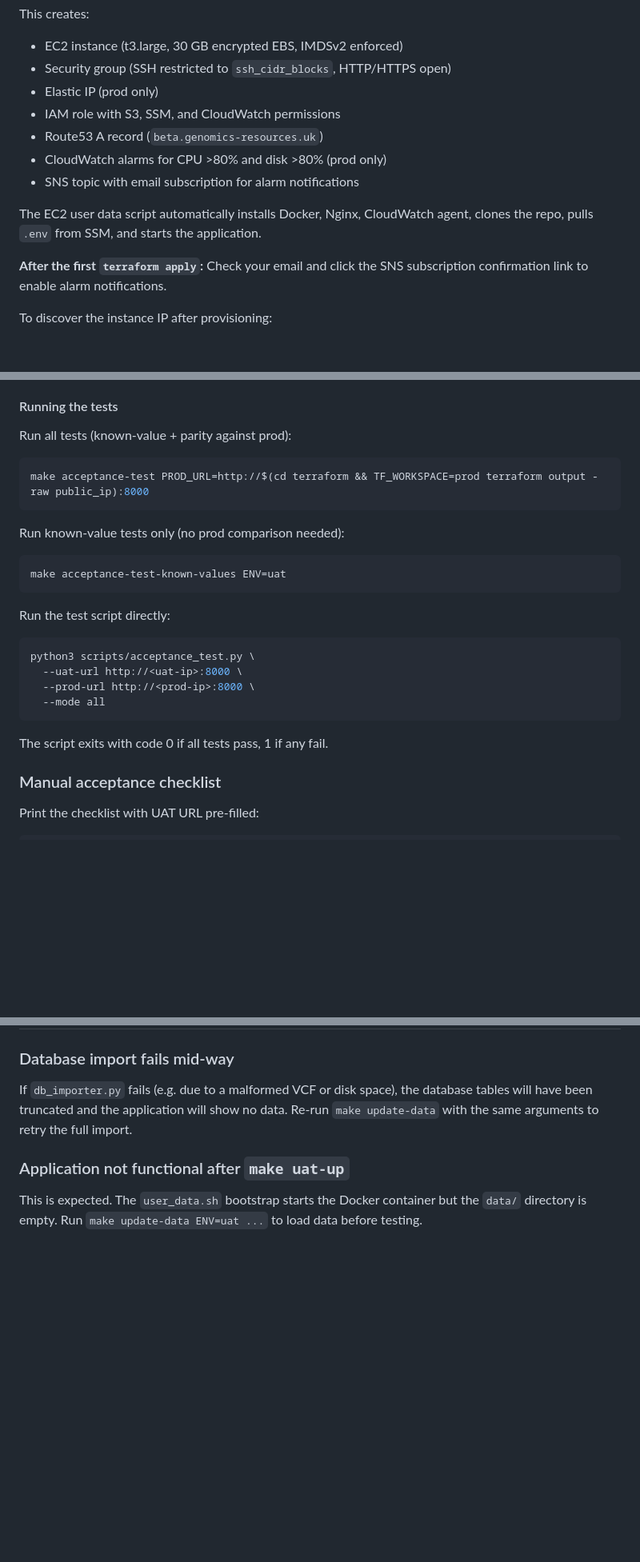
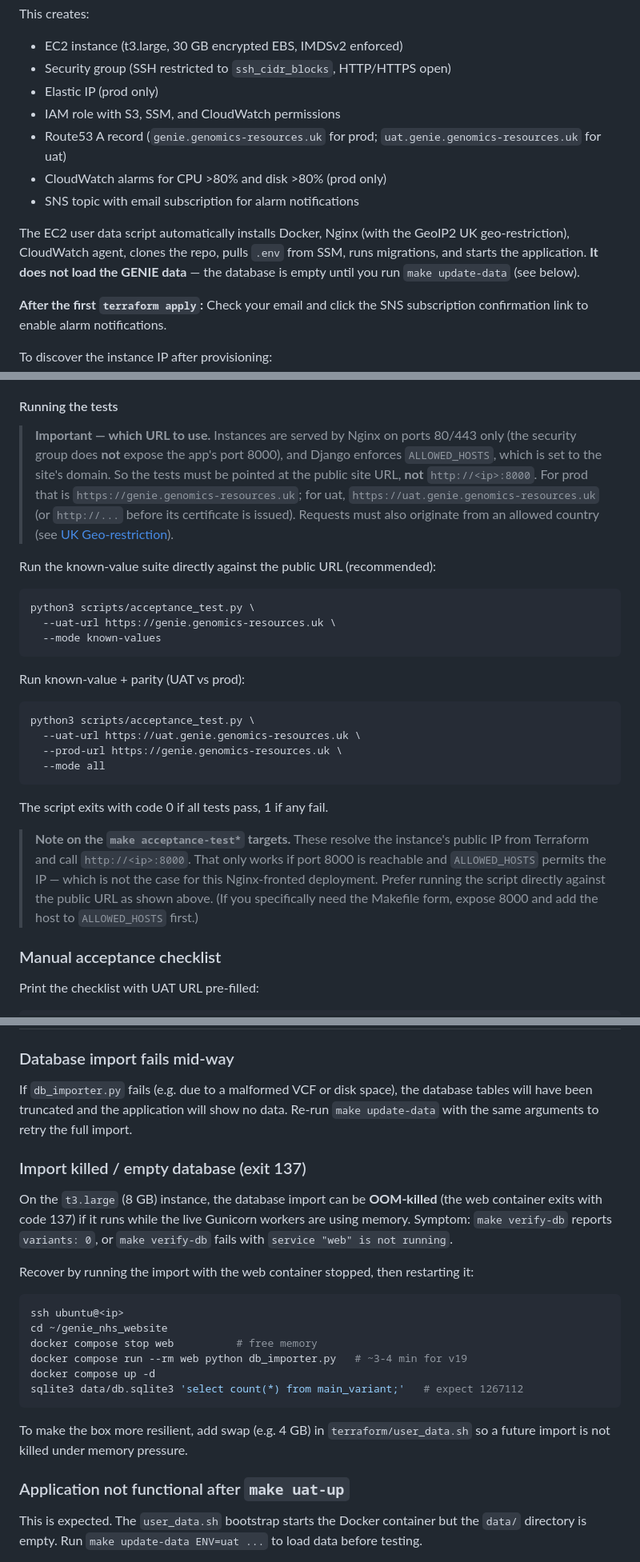
Before and after one commit to eastgenomics/genie_nhs_website, a Markdown page: docs/deployment-and-testing.md, 3 parts joined by grey strips. Shown at 80% size. Rendered like a GitHub page; blank space fills up the shorter version.

Commit message:
Update deployment guide from prod rollout learnings
- Fix Route53 record names (genie/uat.genie, not beta)
- Note user_data installs Nginx+GeoIP2 and does NOT load data
- Correct verify-db expected counts to v19 (1,267,112 variants / 115 cancer types)
- Document that acceptance tests must target the public site URL (Nginx 80/443 +
  ALLOWED_HOSTS), not <ip>:8000; update example session accordingly
- Add troubleshooting for OOM-killed import (exit 137) with recovery steps + swap suggestion
- Refresh manual checklist items for v19 UI (consequence filter, geo-restriction)

````diff
--- a/docs/deployment-and-testing.md
+++ b/docs/deployment-and-testing.md
@@ -235,11 +235,11 @@ This creates:
 - Security group (SSH restricted to `ssh_cidr_blocks`, HTTP/HTTPS open)
 - Elastic IP (prod only)
 - IAM role with S3, SSM, and CloudWatch permissions
-- Route53 A record (`beta.genomics-resources.uk`)
+- Route53 A record (`genie.genomics-resources.uk` for prod; `uat.genie.genomics-resources.uk` for uat)
 - CloudWatch alarms for CPU >80% and disk >80% (prod only)
 - SNS topic with email subscription for alarm notifications
 
-The EC2 user data script automatically installs Docker, Nginx, CloudWatch agent, clones the repo, pulls `.env` from SSM, and starts the application.
+The EC2 user data script automatically installs Docker, Nginx (with the GeoIP2 UK geo-restriction), CloudWatch agent, clones the repo, pulls `.env` from SSM, runs migrations, and starts the application. **It does not load the GENIE data** — the database is empty until you run `make update-data` (see below).
 
 **After the first `terraform apply`:** Check your email and click the SNS subscription confirmation link to enable alarm notifications.
 
@@ -368,28 +368,39 @@ Compares JSON responses from the UAT and prod instances for identical queries. B
 
 #### Running the tests
 
-Run all tests (known-value + parity against prod):
+> **Important — which URL to use.** Instances are served by Nginx on ports 80/443
+> only (the security group does **not** expose the app's port 8000), and Django
+> enforces `ALLOWED_HOSTS`, which is set to the site's domain. So the tests must be
+> pointed at the public site URL, **not** `http://<ip>:8000`. For prod that is
+> `https://genie.genomics-resources.uk`; for uat, `https://uat.genie.genomics-resources.uk`
+> (or `http://...` before its certificate is issued). Requests must also originate
+> from an allowed country (see [UK Geo-restriction](#uk-geo-restriction)).
 
-```bash
-make acceptance-test PROD_URL=http://$(cd terraform && TF_WORKSPACE=prod terraform output -raw public_ip):8000
-```
-
-Run known-value tests only (no prod comparison needed):
-
-```bash
-make acceptance-test-known-values ENV=uat
-```
-
-Run the test script directly:
+Run the known-value suite directly against the public URL (recommended):
 
 ```bash
 python3 scripts/acceptance_test.py \
-  --uat-url http://<uat-ip>:8000 \
-  --prod-url http://<prod-ip>:8000 \
+  --uat-url https://genie.genomics-resources.uk \
+  --mode known-values
+```
+
+Run known-value + parity (UAT vs prod):
+
+```bash
+python3 scripts/acceptance_test.py \
+  --uat-url https://uat.genie.genomics-resources.uk \
+  --prod-url https://genie.genomics-resources.uk \
   --mode all
 ```
 
 The script exits with code 0 if all tests pass, 1 if any fail.
+
+> **Note on the `make acceptance-test*` targets.** These resolve the instance's
+> public IP from Terraform and call `http://<ip>:8000`. That only works if port
+> 8000 is reachable and `ALLOWED_HOSTS` permits the IP — which is not the case for
+> this Nginx-fronted deployment. Prefer running the script directly against the
+> public URL as shown above. (If you specifically need the Makefile form, expose
+> 8000 and add the host to `ALLOWED_HOSTS` first.)
 
 ### Manual acceptance checklist
 
@@ -566,6 +581,27 @@ bootstrap and controlled by two Terraform variables:
 
 If `db_importer.py` fails (e.g. due to a malformed VCF or disk space), the database tables will have been truncated and the application will show no data. Re-run `make update-data` with the same arguments to retry the full import.
 
+### Import killed / empty database (exit 137)
+
+On the `t3.large` (8 GB) instance, the database import can be **OOM-killed** (the
+web container exits with code 137) if it runs while the live Gunicorn workers are
+using memory. Symptom: `make verify-db` reports `variants: 0`, or `make verify-db`
+fails with `service "web" is not running`.
+
+Recover by running the import with the web container stopped, then restarting it:
+
+```bash
+ssh ubuntu@<ip>
+cd ~/genie_nhs_website
+docker compose stop web          # free memory
+docker compose run --rm web python db_importer.py   # ~3-4 min for v19
+docker compose up -d
+sqlite3 data/db.sqlite3 'select count(*) from main_variant;'   # expect 1267112
+```
+
+To make the box more resilient, add swap (e.g. 4 GB) in `terraform/user_data.sh`
+so a future import is not killed under memory pressure.
+
 ### Application not functional after `make uat-up`
 
 This is expected. The `user_data.sh` bootstrap starts the Docker container but the `data/` directory is empty. Run `make update-data ENV=uat ...` to load data before testing.
````
Also changed, not shown: other parts of docs/deployment-and-testing.md (+13 -9 lines).
